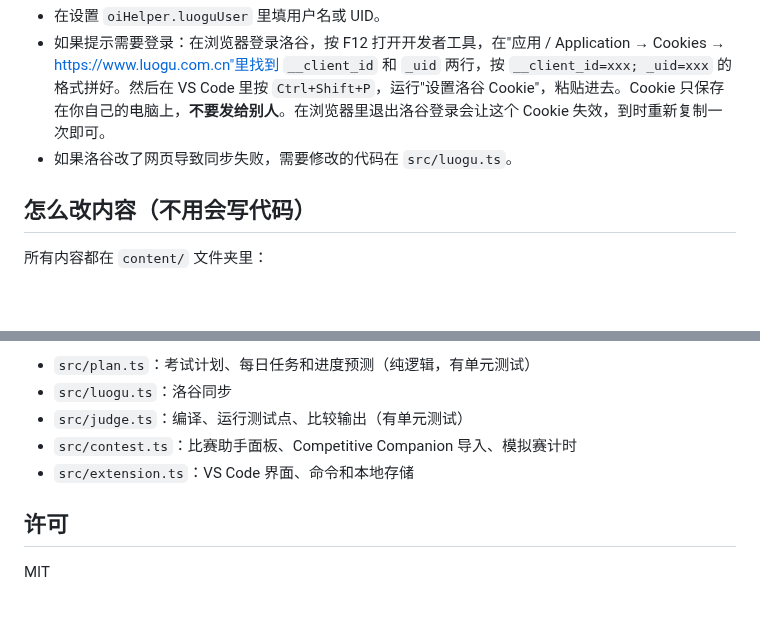
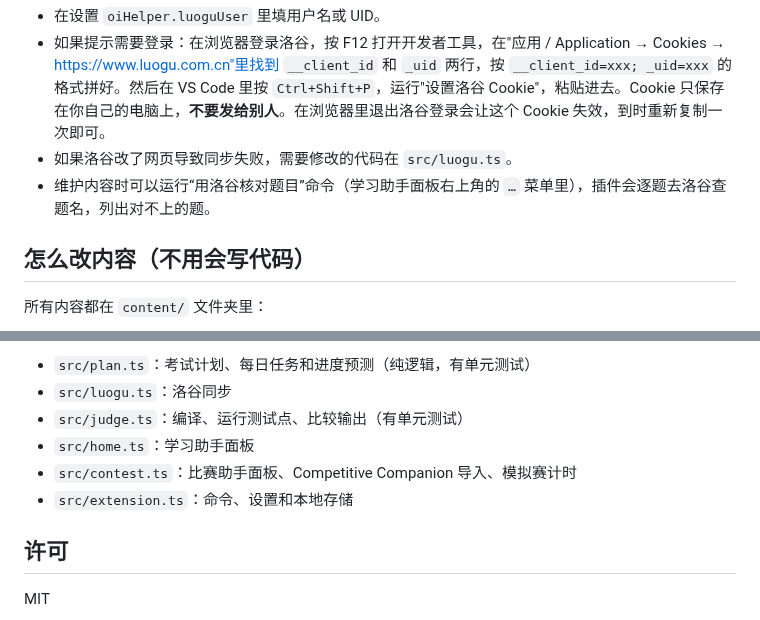
Before and after one commit to XMbulaxi/oi-helper, a Markdown page: README.md, 2 parts joined by grey strips. GitHub-like rendering; blank space fills up the shorter version.

```diff
--- a/README.md
+++ b/README.md
@@ -52,6 +59,7 @@
 - 在设置 `oiHelper.luoguUser` 里填用户名或 UID。
 - 如果提示需要登录：在浏览器登录洛谷，按 F12 打开开发者工具，在"应用 / Application → Cookies → https://www.luogu.com.cn"里找到 `__client_id` 和 `_uid` 两行，按 `__client_id=xxx; _uid=xxx` 的格式拼好。然后在 VS Code 里按 `Ctrl+Shift+P`，运行"设置洛谷 Cookie"，粘贴进去。Cookie 只保存在你自己的电脑上，**不要发给别人**。在浏览器里退出洛谷登录会让这个 Cookie 失效，到时重新复制一次即可。
 - 如果洛谷改了网页导致同步失败，需要修改的代码在 `src/luogu.ts`。
+- 维护内容时可以运行“用洛谷核对题目”命令（学习助手面板右上角的 `…` 菜单里），插件会逐题去洛谷查题名，列出对不上的题。
 
 ## 怎么改内容（不用会写代码）
 
@@ -92,8 +100,9 @@ npm run package   # 打包成 .vsix
 - `src/plan.ts`：考试计划、每日任务和进度预测（纯逻辑，有单元测试）
 - `src/luogu.ts`：洛谷同步
 - `src/judge.ts`：编译、运行测试点、比较输出（有单元测试）
+- `src/home.ts`：学习助手面板
 - `src/contest.ts`：比赛助手面板、Competitive Companion 导入、模拟赛计时
-- `src/extension.ts`：VS Code 界面、命令和本地存储
+- `src/extension.ts`：命令、设置和本地存储
 
 ## 许可
 
```
Also changed, not shown: other parts of README.md (+25 -18 lines), docs/home.png (added), 2 other files.
